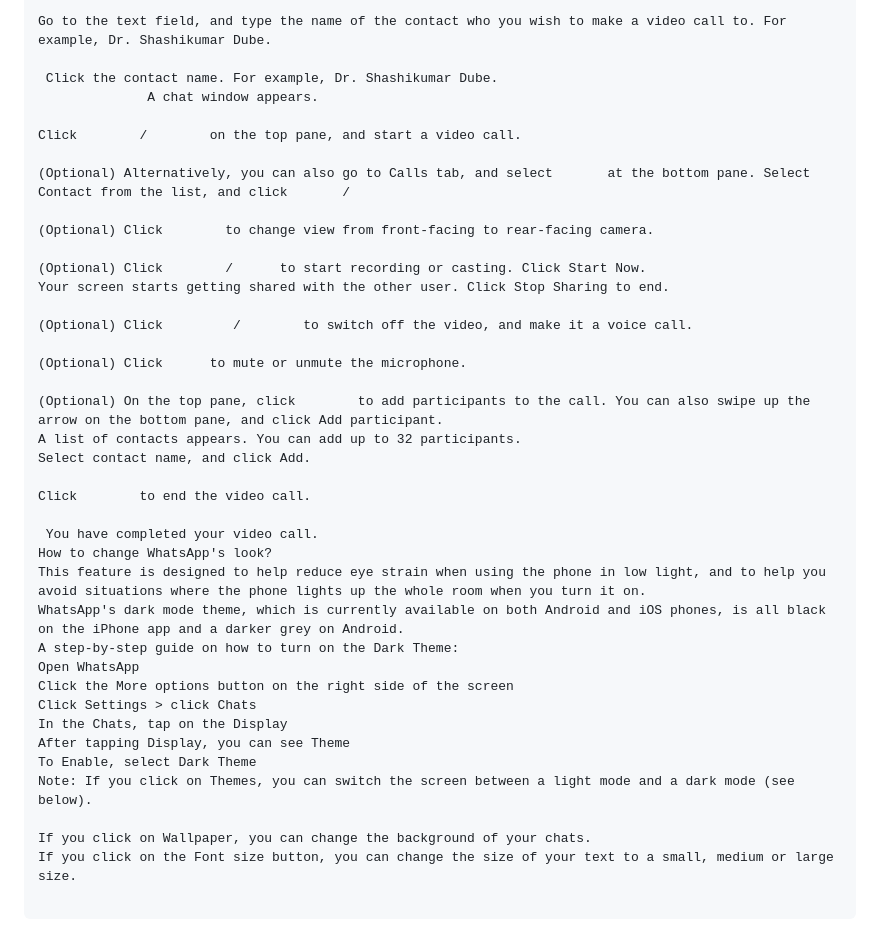
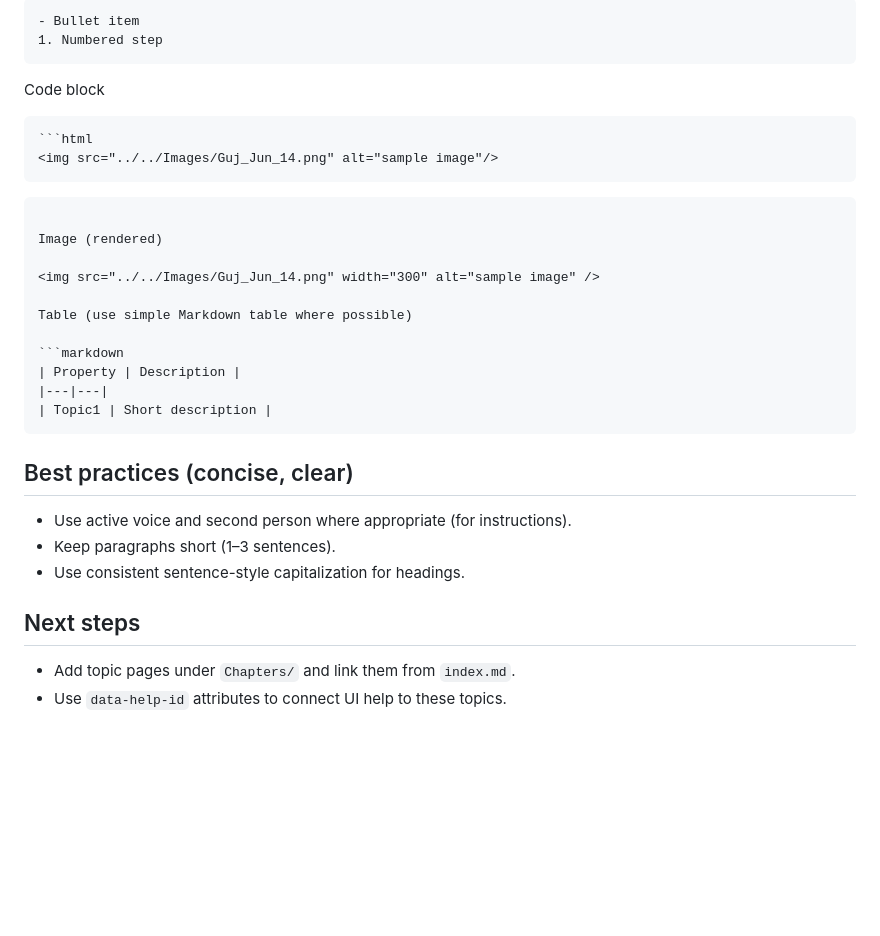
Before and after one commit to TW-Tribe/MD_Mar9, a Markdown page: Chapters/Chapter1_Basics/Intro.md, the part around the change printed below. GitHub-like rendering; blank space fills up the shorter version.

Commit message:
Rewrite Intro.md per Microsoft Manual of Writing

````diff
--- a/Chapters/Chapter1_Basics/Intro.md
+++ b/Chapters/Chapter1_Basics/Intro.md
@@ -160,42 +96,38 @@ On the top pane, click the search option.
 
-Go to the text field, and type the name of the contact who you wish to make a video call to. For example, Dr. Shashikumar Dube.
+```markdown
+- Bullet item
+1. Numbered step
+```
 
- Click the contact name. For example, Dr. Shashikumar Dube.
-              A chat window appears.
+Code block
 
-Click        /        on the top pane, and start a video call.
+```markdown
+```html
+<img src="../../Images/Guj_Jun_14.png" alt="sample image"/>
+```
+```
 
-(Optional) Alternatively, you can also go to Calls tab, and select       at the bottom pane. Select Contact from the list, and click       /
+Image (rendered)
 
-(Optional) Click        to change view from front-facing to rear-facing camera.
+<img src="../../Images/Guj_Jun_14.png" width="300" alt="sample image" />
 
-(Optional) Click        /      to start recording or casting. Click Start Now.
-Your screen starts getting shared with the other user. Click Stop Sharing to end.
+Table (use simple Markdown table where possible)
 
-(Optional) Click         /        to switch off the video, and make it a voice call.
+```markdown
+| Property | Description |
+|---|---|
+| Topic1 | Short description |
+```
 
-(Optional) Click      to mute or unmute the microphone.
+Best practices (concise, clear)
+-------------------------------
 
-(Optional) On the top pane, click        to add participants to the call. You can also swipe up the arrow on the bottom pane, and click Add participant.
-A list of contacts appears. You can add up to 32 participants.
-Select contact name, and click Add.
+- Use active voice and second person where appropriate (for instructions).
+- Keep paragraphs short (1–3 sentences).
+- Use consistent sentence-style capitalization for headings.
 
-Click        to end the video call.
+Next steps
+----------
 
- You have completed your video call.
-How to change WhatsApp's look?
-This feature is designed to help reduce eye strain when using the phone in low light, and to help you avoid situations where the phone lights up the whole room when you turn it on.
-WhatsApp's dark mode theme, which is currently available on both Android and iOS phones, is all black on the iPhone app and a darker grey on Android.
-A step-by-step guide on how to turn on the Dark Theme:
-Open WhatsApp
-Click the More options button on the right side of the screen
-Click Settings > click Chats
-In the Chats, tap on the Display
-After tapping Display, you can see Theme
-To Enable, select Dark Theme
-Note: If you click on Themes, you can switch the screen between a light mode and a dark mode (see below).
-
-If you click on Wallpaper, you can change the background of your chats.
-If you click on the Font size button, you can change the size of your text to a small, medium or large size.
-
-```
+- Add topic pages under `Chapters/` and link them from `index.md`.
+- Use `data-help-id` attributes to connect UI help to these topics.
````
Also changed, not shown: other parts of Chapters/Chapter1_Basics/Intro.md (+22 -86 lines).
